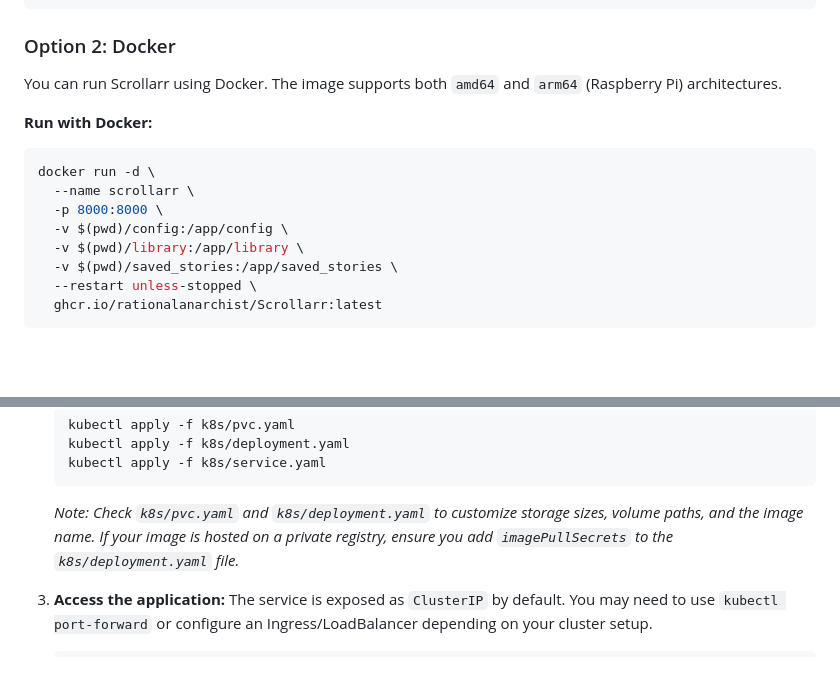
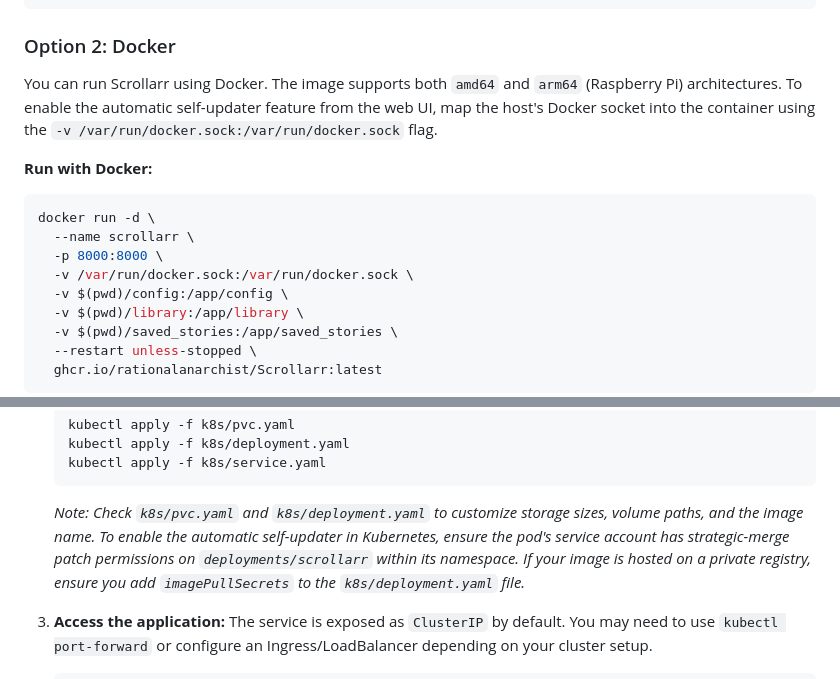
Before and after one commit to RationalAnarchist/Scrollarr, a Markdown page: README.md, 2 parts joined by grey strips. Rendered like a GitHub page; blank space fills up the shorter version.

Commit message:
docs: add Docker socket mount and K8s RBAC details for auto-updater

````diff
--- a/README.md
+++ b/README.md
@@ -148,13 +148,14 @@ sudo systemctl start scrollarr
 
 ### Option 2: Docker
 
-You can run Scrollarr using Docker. The image supports both `amd64` and `arm64` (Raspberry Pi) architectures.
+You can run Scrollarr using Docker. The image supports both `amd64` and `arm64` (Raspberry Pi) architectures. To enable the automatic self-updater feature from the web UI, map the host's Docker socket into the container using the `-v /var/run/docker.sock:/var/run/docker.sock` flag.
 
 **Run with Docker:**
 ```bash
 docker run -d \
   --name scrollarr \
   -p 8000:8000 \
+  -v /var/run/docker.sock:/var/run/docker.sock \
   -v $(pwd)/config:/app/config \
   -v $(pwd)/library:/app/library \
   -v $(pwd)/saved_stories:/app/saved_stories \
@@ -176,6 +177,7 @@ Scrollarr is ready for deployment on Kubernetes clusters, including K3s on Raspb
     ```
 
     *Note: Check `k8s/pvc.yaml` and `k8s/deployment.yaml` to customize storage sizes, volume paths, and the image name.*
+    *To enable the automatic self-updater in Kubernetes, ensure the pod's service account has strategic-merge patch permissions on `deployments/scrollarr` within its namespace.*
     *If your image is hosted on a private registry, ensure you add `imagePullSecrets` to the `k8s/deployment.yaml` file.*
 
 3.  **Access the application:**
````
